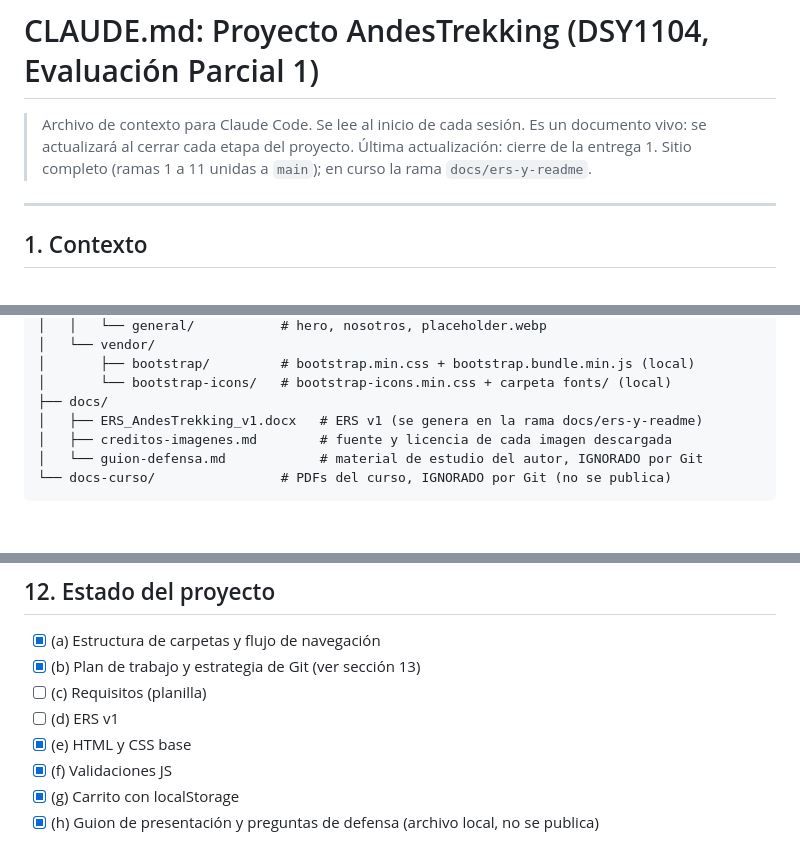
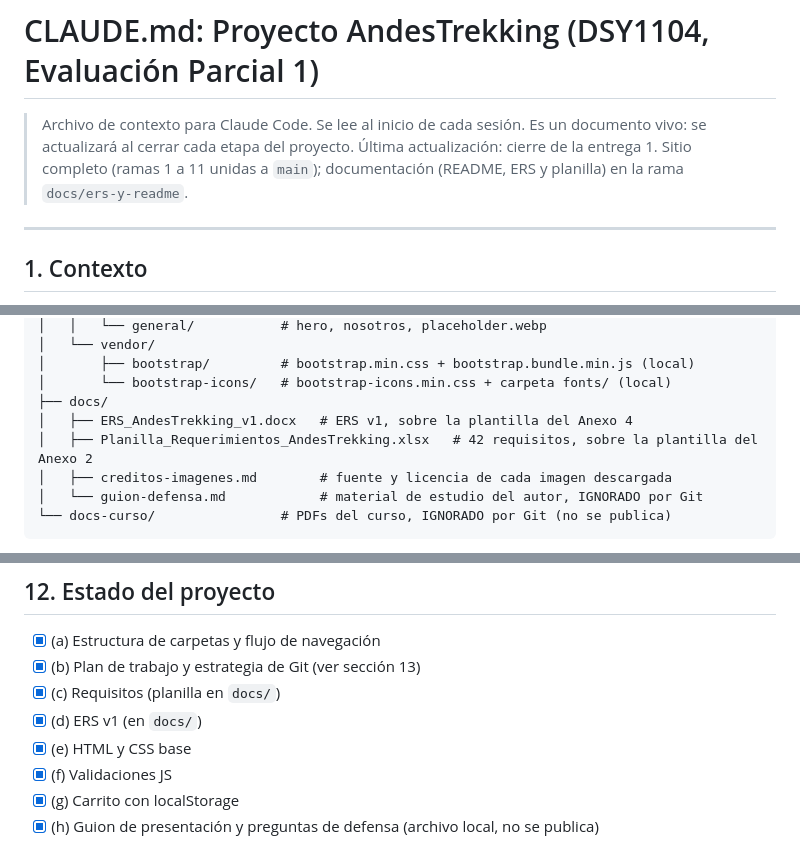
Before and after one commit to marcos-gf-duoc/AndesTrekking, a Markdown page: CLAUDE.md, 3 parts joined by grey strips. Drawn GitHub-style; blank space fills up the shorter version.

```diff
--- a/CLAUDE.md
+++ b/CLAUDE.md
@@ -2,7 +2,7 @@
 
 > Archivo de contexto para Claude Code. Se lee al inicio de cada sesión.
 > Es un documento vivo: se actualizará al cerrar cada etapa del proyecto.
-> Última actualización: cierre de la entrega 1. Sitio completo (ramas 1 a 11 unidas a `main`); en curso la rama `docs/ers-y-readme`.
+> Última actualización: cierre de la entrega 1. Sitio completo (ramas 1 a 11 unidas a `main`); documentación (README, ERS y planilla) en la rama `docs/ers-y-readme`.
 
 ---
 
@@ -138,7 +138,8 @@ andestrekking/
 │       ├── bootstrap/         # bootstrap.min.css + bootstrap.bundle.min.js (local)
 │       └── bootstrap-icons/   # bootstrap-icons.min.css + carpeta fonts/ (local)
 ├── docs/
-│   ├── ERS_AndesTrekking_v1.docx   # ERS v1 (se genera en la rama docs/ers-y-readme)
+│   ├── ERS_AndesTrekking_v1.docx   # ERS v1, sobre la plantilla del Anexo 4
+│   ├── Planilla_Requerimientos_AndesTrekking.xlsx   # 42 requisitos, sobre la plantilla del Anexo 2
 │   ├── creditos-imagenes.md        # fuente y licencia de cada imagen descargada
 │   └── guion-defensa.md            # material de estudio del autor, IGNORADO por Git
 └── docs-curso/                # PDFs del curso, IGNORADO por Git (no se publica)
@@ -445,8 +446,8 @@ Casos de prueba:
 
 - [x] (a) Estructura de carpetas y flujo de navegación
 - [x] (b) Plan de trabajo y estrategia de Git (ver sección 13)
-- [ ] (c) Requisitos (planilla)
-- [ ] (d) ERS v1
+- [x] (c) Requisitos (planilla en `docs/`)
+- [x] (d) ERS v1 (en `docs/`)
 - [x] (e) HTML y CSS base
 - [x] (f) Validaciones JS
 - [x] (g) Carrito con localStorage
```
Also changed, not shown: README.md (+2 -1 lines).
